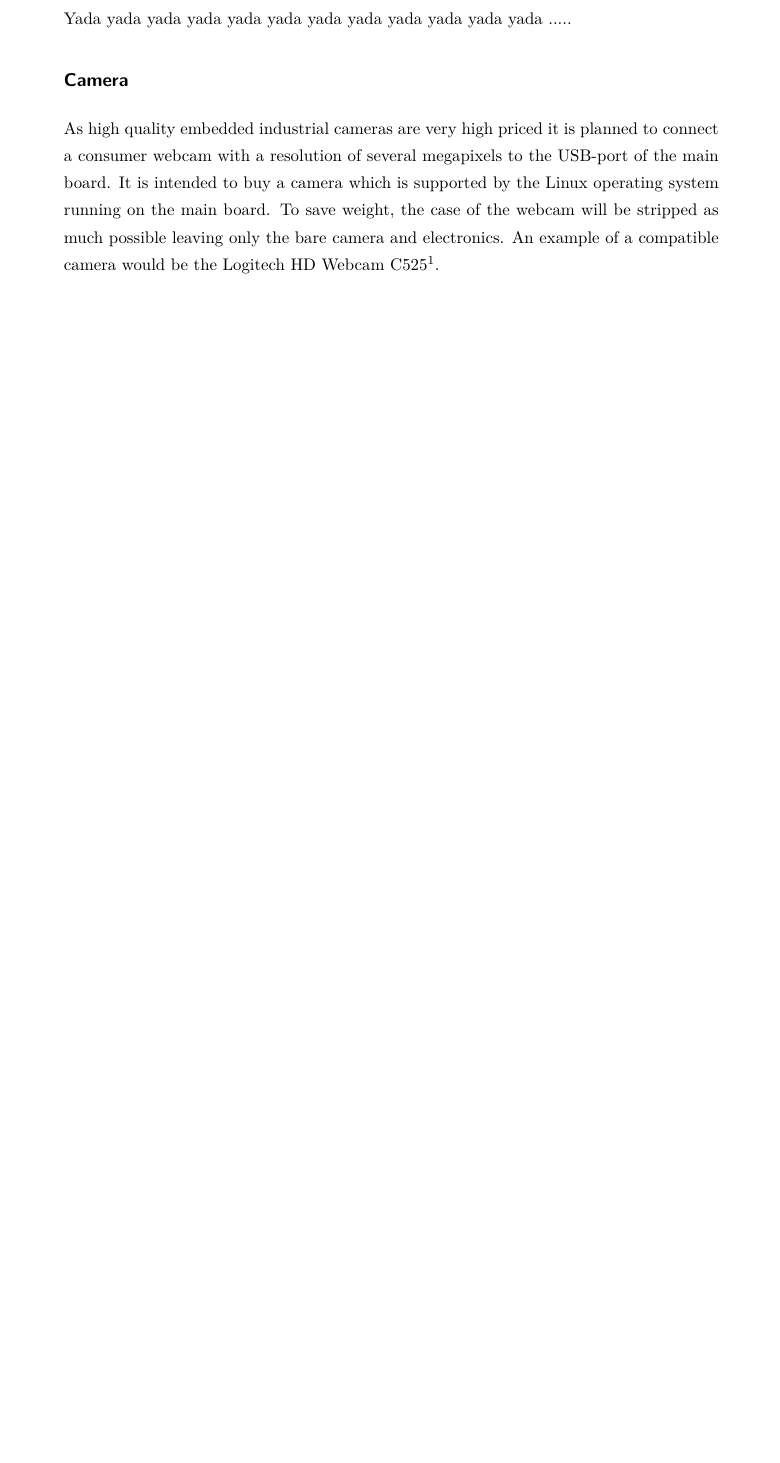
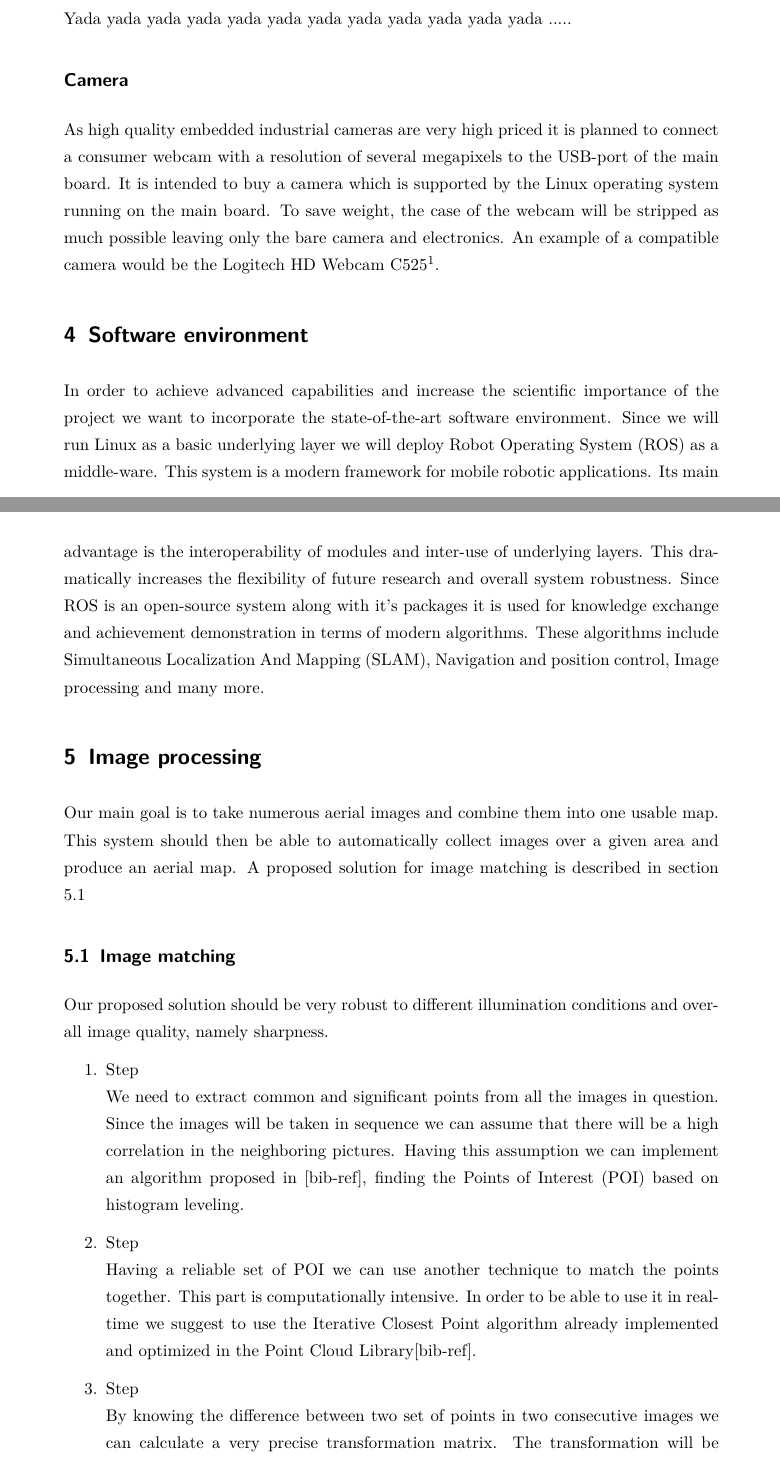
Before and after one commit to basti4pp/uni-space_payload_pdr, a LaTeX document (uni-space_payload_pdr.tex): part of page 8 of 10 before the commit and two parts of pages 8 and 9 of 11 after it, the two joined at a grey line, cut so that both start at the same text, the shorter picture padded with empty space. Compiled offline with pdfLaTeX.

Commit message:
image processing and software environment

```diff
--- a/uni-space_payload_pdr.tex
+++ b/uni-space_payload_pdr.tex
@@ -210,3 +211,38 @@ Yada yada yada yada yada yada yada yada yada yada yada yada .....
 \subsection*{Camera}
 
 As high quality embedded industrial cameras are very high priced it is planned to connect a consumer webcam with a resolution of several megapixels to the USB-port of the main board. It is intended to buy a camera which is supported by the Linux operating system running on the main board. To save weight, the case of the webcam will be stripped as much possible leaving only the bare camera and electronics. An example of a compatible camera would be the Logitech HD Webcam C525\footnote{\url{http://www.logitech.com/de-de/webcam-communications/webcams/devices/7794}}.
+
+\section{Software environment}
+In order to achieve advanced capabilities and increase the scientific importance of the project we
+want to incorporate the state-of-the-art software environment. Since we will run Linux as a basic underlying
+layer we will deploy Robot Operating System (ROS) as a middle-ware. This system is a modern framework
+for mobile robotic applications. Its main advantage is the interoperability of modules and inter-use of underlying
+layers. This dramatically increases the flexibility of future research and overall system robustness.
+Since ROS is an open-source system along with it's packages it is used for knowledge exchange and
+achievement demonstration in terms of modern algorithms. These algorithms include Simultaneous Localization
+And Mapping (SLAM), Navigation and position control, Image processing and many more.
+
+\section{Image processing}
+Our main goal is to take numerous aerial images and combine them into one usable map. This system should then be able
+to automatically collect images over a given area and produce an aerial map. A proposed solution
+for image matching is described in section ~\ref{sec:algorithm}
+
+\subsection{Image matching}
+\label{sec:algorithm}
+Our proposed solution should be very robust to different illumination conditions and overall image quality, namely sharpness.
+\begin{enumerate}
+\item Step\\
+We need to extract common and significant points from all the images in question. Since the images
+will be taken in sequence we can assume that there will be a high correlation in the neighboring pictures.
+Having this assumption we can implement an algorithm proposed in [bib-ref], finding
+the Points of Interest (POI) based on histogram leveling.
+\item Step \\
+Having a reliable set of POI we can use another technique to match the points together. This part is
+computationally intensive. In order to be able to use it in real-time we suggest to use the Iterative Closest Point
+algorithm already implemented and optimized in the Point Cloud Library[bib-ref].
+\item Step\\
+By knowing the difference between two set of points in two consecutive images we can calculate
+a very precise transformation matrix. The transformation will be determined by how many points
+we are able to find. The expectation in a general scenery and medium resolution picture
+is about a 100 points. This would be enough even to compensate for camera deformation.
+\item Step \\
```
Also changed, not shown: uni-space_payload_pdr.tex (9 more changed lines).
